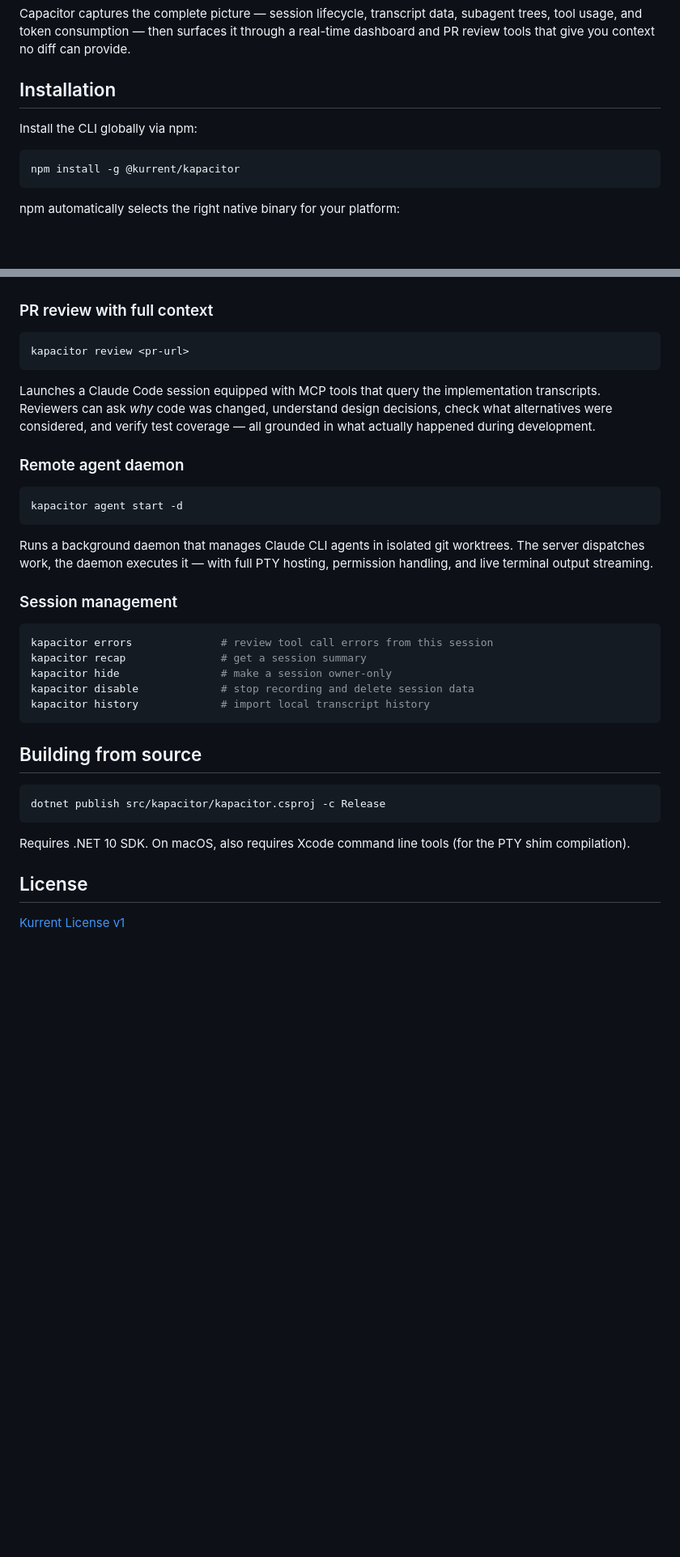
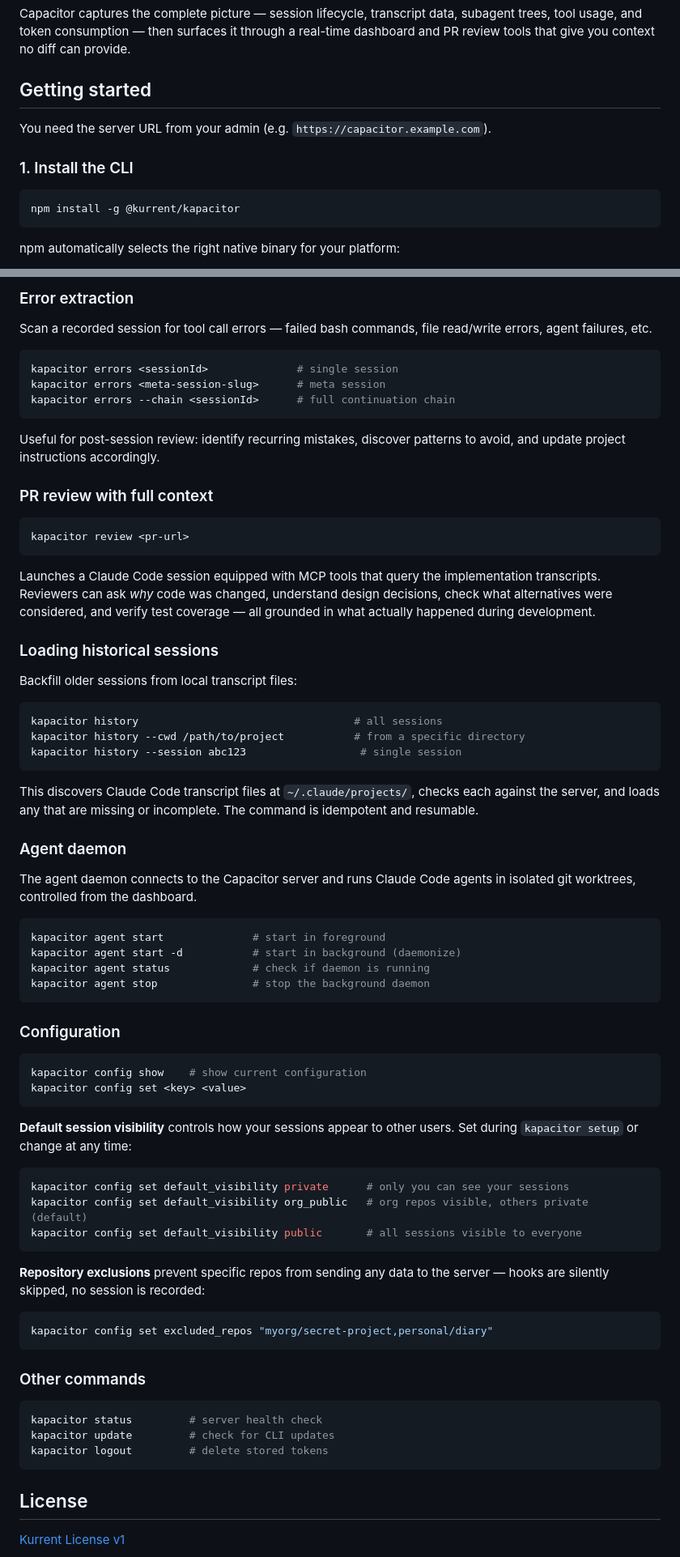
Before and after one commit to kurrent-io/kapacitor, a Markdown page: README.md, 2 parts joined by grey strips. Shown at 81% size. Drawn GitHub-style; blank space fills up the shorter version.

````diff
--- a/README.md
+++ b/README.md
@@ -4,9 +4,11 @@ Full observability for your Claude Code sessions. Record every session, visualiz
 
 Capacitor captures the complete picture — session lifecycle, transcript data, subagent trees, tool usage, and token consumption — then surfaces it through a real-time dashboard and PR review tools that give you context no diff can provide.
 
-## Installation
+## Getting started
 
-Install the CLI globally via npm:
+You need the server URL from your admin (e.g. `https://capacitor.example.com`).
+
+### 1. Install the CLI
 
 ```bash
 npm install -g @kurrent/kapacitor
@@ -70,3 +108,14 @@ The Capacitor server provides a Blazor-based dashboard showing active and histor
+### Error extraction
+
+Scan a recorded session for tool call errors — failed bash commands, file read/write errors, agent failures, etc.
+
+```bash
+kapacitor errors <sessionId>              # single session
+kapacitor errors <meta-session-slug>      # meta session
+kapacitor errors --chain <sessionId>      # full continuation chain
+```
+
+Useful for post-session review: identify recurring mistakes, discover patterns to avoid, and update project instructions accordingly.
 
 ### PR review with full context
 
@@ -76,31 +125,57 @@ kapacitor review <pr-url>
 
 Launches a Claude Code session equipped with MCP tools that query the implementation transcripts. Reviewers can ask *why* code was changed, understand design decisions, check what alternatives were considered, and verify test coverage — all grounded in what actually happened during development.
 
-### Remote agent daemon
+### Loading historical sessions
+
+Backfill older sessions from local transcript files:
 
 ```bash
-kapacitor agent start -d
+kapacitor history                                  # all sessions
+kapacitor history --cwd /path/to/project           # from a specific directory
+kapacitor history --session abc123                  # single session
 ```
 
-Runs a background daemon that manages Claude CLI agents in isolated git worktrees. The server dispatches work, the daemon executes it — with full PTY hosting, permission handling, and live terminal output streaming.
+This discovers Claude Code transcript files at `~/.claude/projects/`, checks each against the server, and loads any that are missing or incomplete. The command is idempotent and resumable.
 
-### Session management
+### Agent daemon
+
+The agent daemon connects to the Capacitor server and runs Claude Code agents in isolated git worktrees, controlled from the dashboard.
 
 ```bash
-kapacitor errors              # review tool call errors from this session
-kapacitor recap               # get a session summary
-kapacitor hide                # make a session owner-only
-kapacitor disable             # stop recording and delete session data
-kapacitor history             # import local transcript history
+kapacitor agent start              # start in foreground
+kapacitor agent start -d           # start in background (daemonize)
+kapacitor agent status             # check if daemon is running
+kapacitor agent stop               # stop the background daemon
 ```
 
-## Building from source
+### Configuration
 
 ```bash
-dotnet publish src/kapacitor/kapacitor.csproj -c Release
+kapacitor config show    # show current configuration
+kapacitor config set <key> <value>
 ```
 
-Requires .NET 10 SDK. On macOS, also requires Xcode command line tools (for the PTY shim compilation).
+**Default session visibility** controls how your sessions appear to other users. Set during `kapacitor setup` or change at any time:
+
+```bash
+kapacitor config set default_visibility private      # only you can see your sessions
+kapacitor config set default_visibility org_public   # org repos visible, others private (default)
+kapacitor config set default_visibility public       # all sessions visible to everyone
+```
+
+**Repository exclusions** prevent specific repos from sending any data to the server — hooks are silently skipped, no session is recorded:
+
+```bash
+kapacitor config set excluded_repos "myorg/secret-project,personal/diary"
+```
+
+### Other commands
+
+```bash
+kapacitor status         # server health check
+kapacitor update         # check for CLI updates
+kapacitor logout         # delete stored tokens
+```
 
 ## License
 
````
Also changed, not shown: other parts of README.md (+50 -14 lines).
